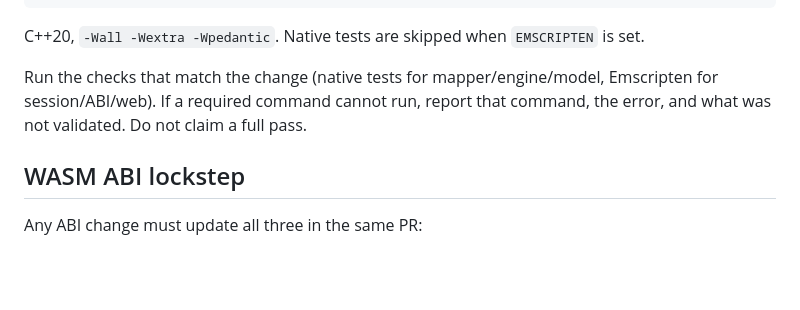
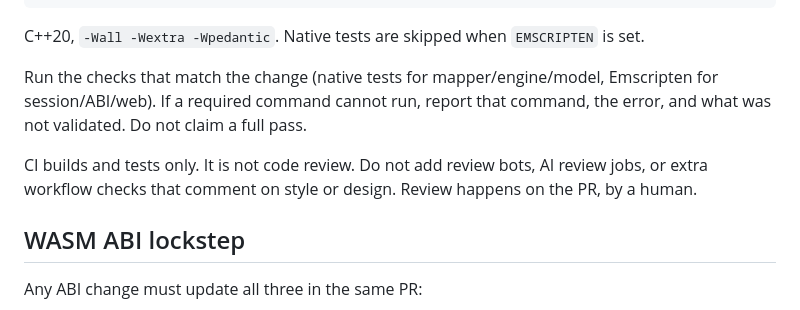
Before and after one commit to p-prakapienka/webxed, a Markdown page: AGENTS.md, the part around the change. Rendered like a GitHub page; blank space fills up the shorter version.

Commit message:
CI is build and test only, not code review

```diff
--- a/AGENTS.md
+++ b/AGENTS.md
@@ -69,6 +69,8 @@ C++20, `-Wall -Wextra -Wpedantic`. Native tests are skipped when `EMSCRIPTEN` is
 
 Run the checks that match the change (native tests for mapper/engine/model, Emscripten for session/ABI/web). If a required command cannot run, report that command, the error, and what was not validated. Do not claim a full pass.
 
+CI builds and tests only. It is not code review. Do not add review bots, AI review jobs, or extra workflow checks that comment on style or design. Review happens on the PR, by a human.
+
 ## WASM ABI lockstep
 
 Any ABI change must update all three in the same PR:
```
